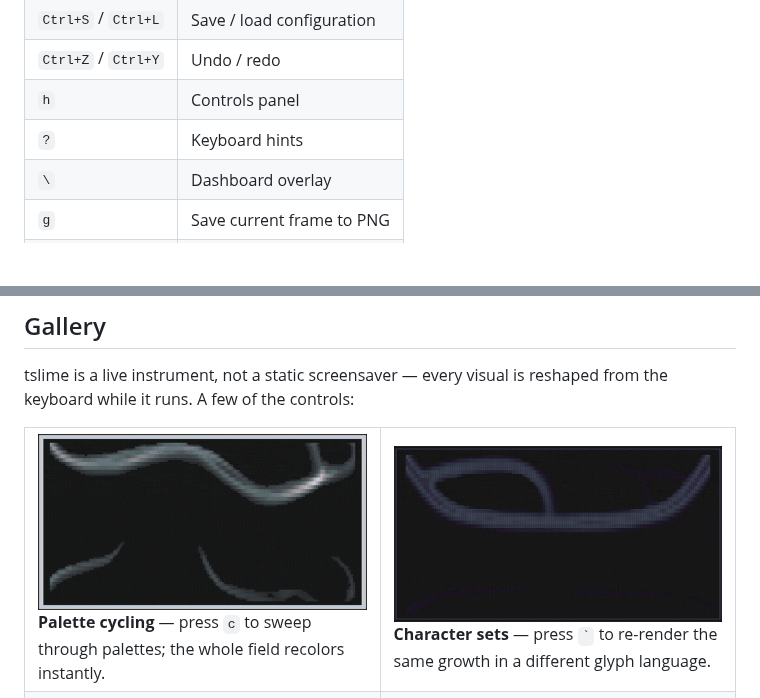
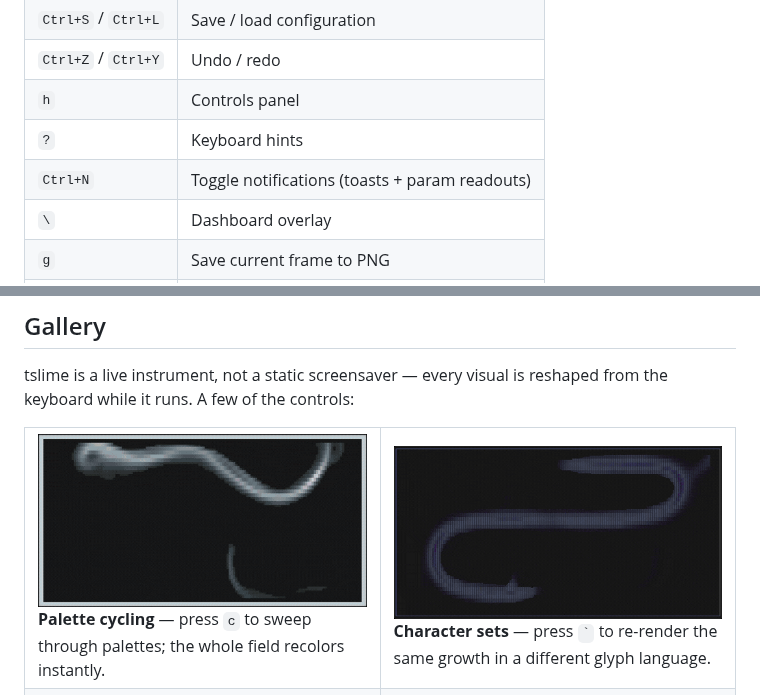
Before and after one commit to tamirelazar/tslime, a Markdown page: README.md, 2 parts joined by grey strips. GitHub-like rendering; pictures changed too: assets/demos/charset-cycle.gif, assets/demos/palette-cycle.gif; blank space fills up the shorter version.

```diff
--- a/README.md
+++ b/README.md
@@ -120,6 +120,7 @@ lowercase increases and uppercase (Shift) decreases.
 | `Ctrl+Z` / `Ctrl+Y` | Undo / redo |
 | `h` | Controls panel |
 | `?` | Keyboard hints |
+| `Ctrl+N` | Toggle notifications (toasts + param readouts) |
 | `\` | Dashboard overlay |
 | `g` | Save current frame to PNG |
 | `q` | Quit |
```
Also changed, not shown: CHANGELOG.md (+4 -0 lines), 6 other files.
